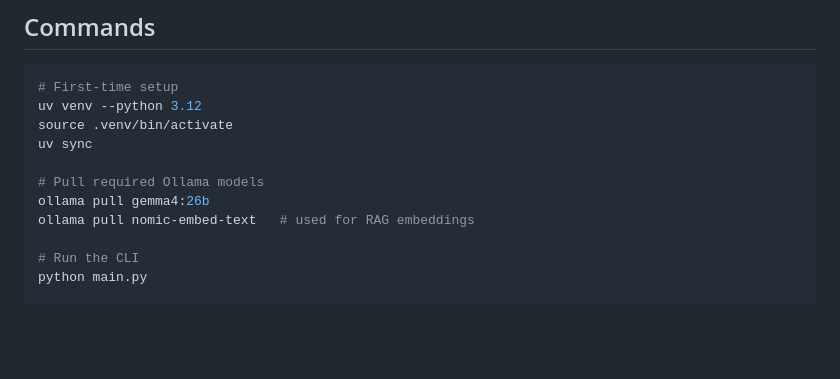
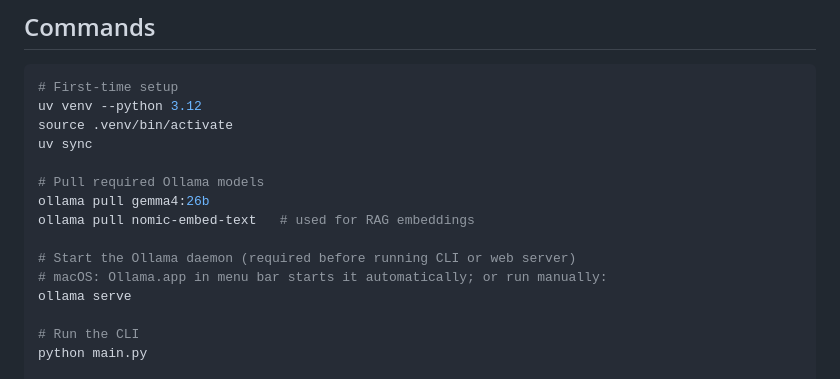
Before and after one commit to mabaeyens/ollama-web-search, a Markdown page: CLAUDE.md, the part around the change. GitHub-like rendering; blank space fills up the shorter version.

```diff
--- a/CLAUDE.md
+++ b/CLAUDE.md
@@ -17,6 +17,10 @@ uv sync
 # Pull required Ollama models
 ollama pull gemma4:26b
 ollama pull nomic-embed-text   # used for RAG embeddings
+
+# Start the Ollama daemon (required before running CLI or web server)
+# macOS: Ollama.app in menu bar starts it automatically; or run manually:
+ollama serve
 
 # Run the CLI
 python main.py
```
Also changed, not shown: README.md (+11 -4 lines).
